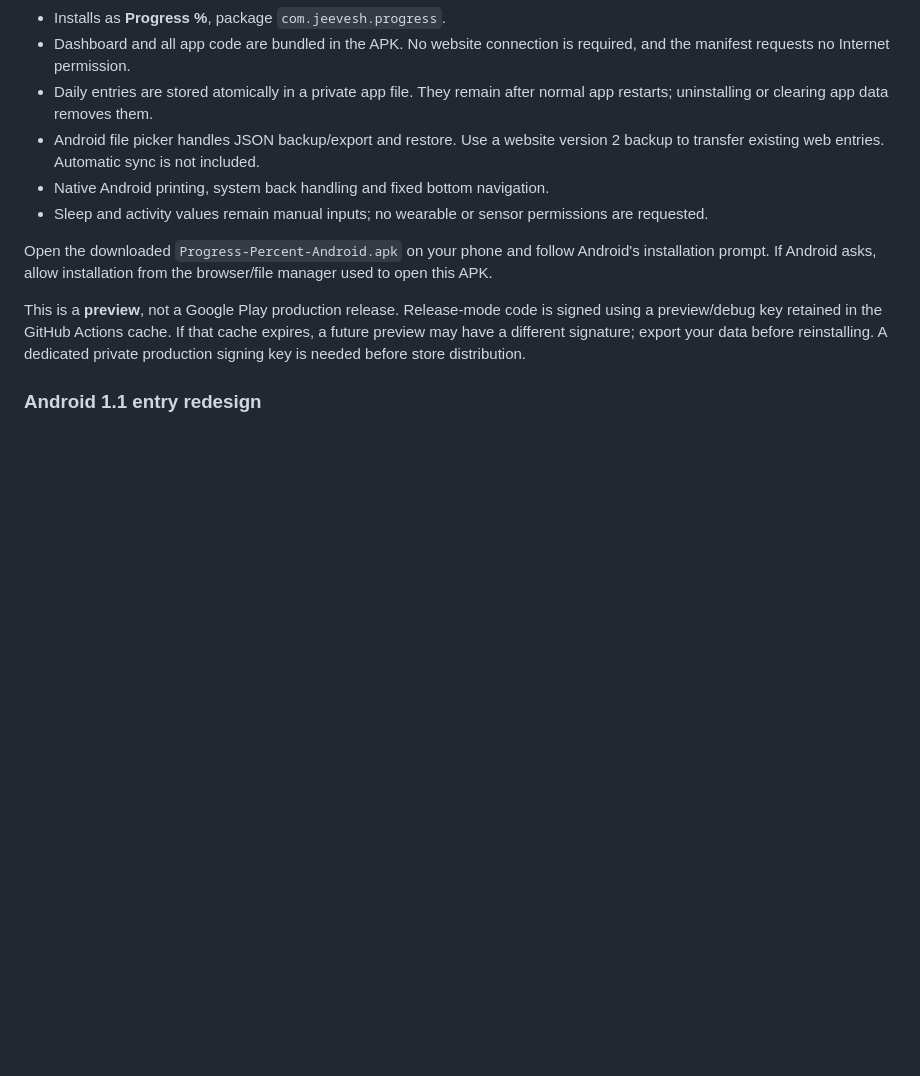
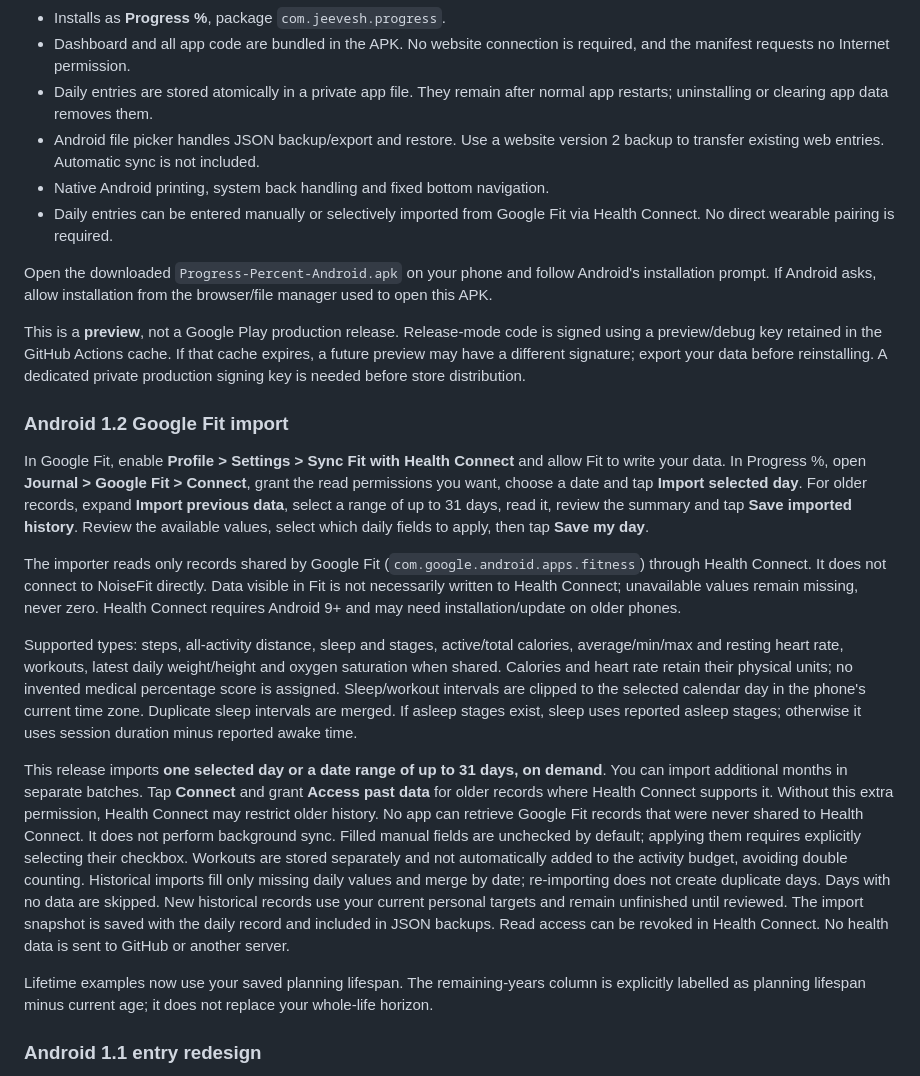
Before and after one commit to Eagle00009/progress-percent, a Markdown page: README.md, the part around the change. Drawn GitHub-style; blank space fills up the shorter version.

Commit message:
Document Google Fit connection, historical imports and lifespan calculations
Added Google Fit import feature and detailed instructions for users. Updated manual entry process and clarified data handling.

```diff
--- a/README.md
+++ b/README.md
@@ -11,11 +11,22 @@ The installable Android preview is built and tested entirely on GitHub. Download
 - Daily entries are stored atomically in a private app file. They remain after normal app restarts; uninstalling or clearing app data removes them.
 - Android file picker handles JSON backup/export and restore. Use a website version 2 backup to transfer existing web entries. Automatic sync is not included.
 - Native Android printing, system back handling and fixed bottom navigation.
-- Sleep and activity values remain manual inputs; no wearable or sensor permissions are requested.
+- Daily entries can be entered manually or selectively imported from Google Fit via Health Connect. No direct wearable pairing is required.
 
 Open the downloaded `Progress-Percent-Android.apk` on your phone and follow Android's installation prompt. If Android asks, allow installation from the browser/file manager used to open this APK.
 
 This is a **preview**, not a Google Play production release. Release-mode code is signed using a preview/debug key retained in the GitHub Actions cache. If that cache expires, a future preview may have a different signature; export your data before reinstalling. A dedicated private production signing key is needed before store distribution.
+
+### Android 1.2 Google Fit import
+In Google Fit, enable **Profile > Settings > Sync Fit with Health Connect** and allow Fit to write your data. In Progress %, open **Journal > Google Fit > Connect**, grant the read permissions you want, choose a date and tap **Import selected day**. For older records, expand **Import previous data**, select a range of up to 31 days, read it, review the summary and tap **Save imported history**. Review the available values, select which daily fields to apply, then tap **Save my day**.
+
+The importer reads only records shared by Google Fit (`com.google.android.apps.fitness`) through Health Connect. It does not connect to NoiseFit directly. Data visible in Fit is not necessarily written to Health Connect; unavailable values remain missing, never zero. Health Connect requires Android 9+ and may need installation/update on older phones.
+
+Supported types: steps, all-activity distance, sleep and stages, active/total calories, average/min/max and resting heart rate, workouts, latest daily weight/height and oxygen saturation when shared. Calories and heart rate retain their physical units; no invented medical percentage score is assigned. Sleep/workout intervals are clipped to the selected calendar day in the phone's current time zone. Duplicate sleep intervals are merged. If asleep stages exist, sleep uses reported asleep stages; otherwise it uses session duration minus reported awake time.
+
+This release imports **one selected day or a date range of up to 31 days, on demand**. You can import additional months in separate batches. Tap **Connect** and grant **Access past data** for older records where Health Connect supports it. Without this extra permission, Health Connect may restrict older history. No app can retrieve Google Fit records that were never shared to Health Connect. It does not perform background sync. Filled manual fields are unchecked by default; applying them requires explicitly selecting their checkbox. Workouts are stored separately and not automatically added to the activity budget, avoiding double counting. Historical imports fill only missing daily values and merge by date; re-importing does not create duplicate days. Days with no data are skipped. New historical records use your current personal targets and remain unfinished until reviewed. The import snapshot is saved with the daily record and included in JSON backups. Read access can be revoked in Health Connect. No health data is sent to GitHub or another server.
+
+Lifetime examples now use your saved planning lifespan. The remaining-years column is explicitly labelled as planning lifespan minus current age; it does not replace your whole-life horizon.
 
 ### Android 1.1 entry redesign
 The Android daily journal has colour-coded Sleep, Time, Body and Notes sections, a teal/navy theme, larger touch controls, separate hours/minutes inputs, optional exact seconds, quick duration presets and step increments. Blank means unknown; an entered zero remains zero.
```
